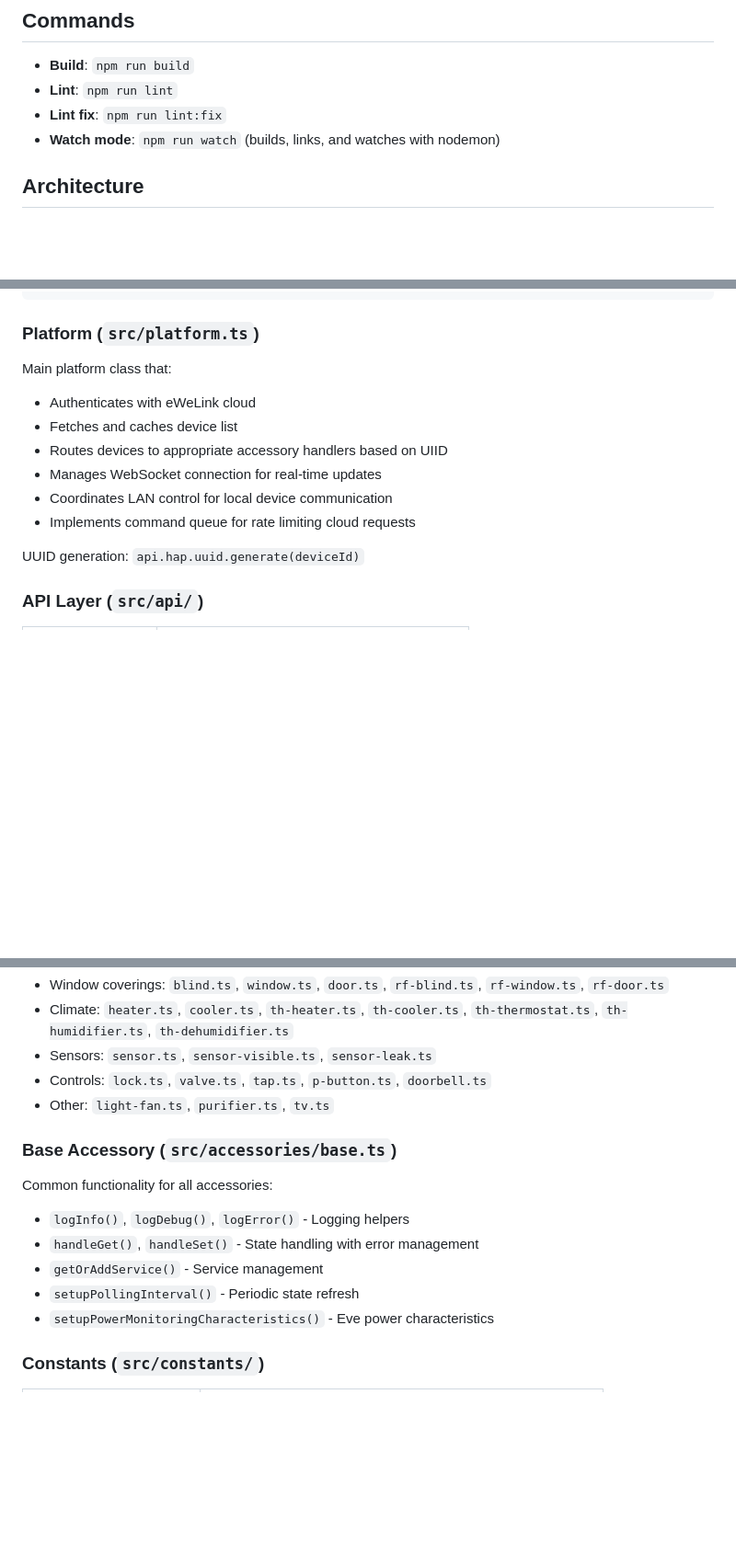
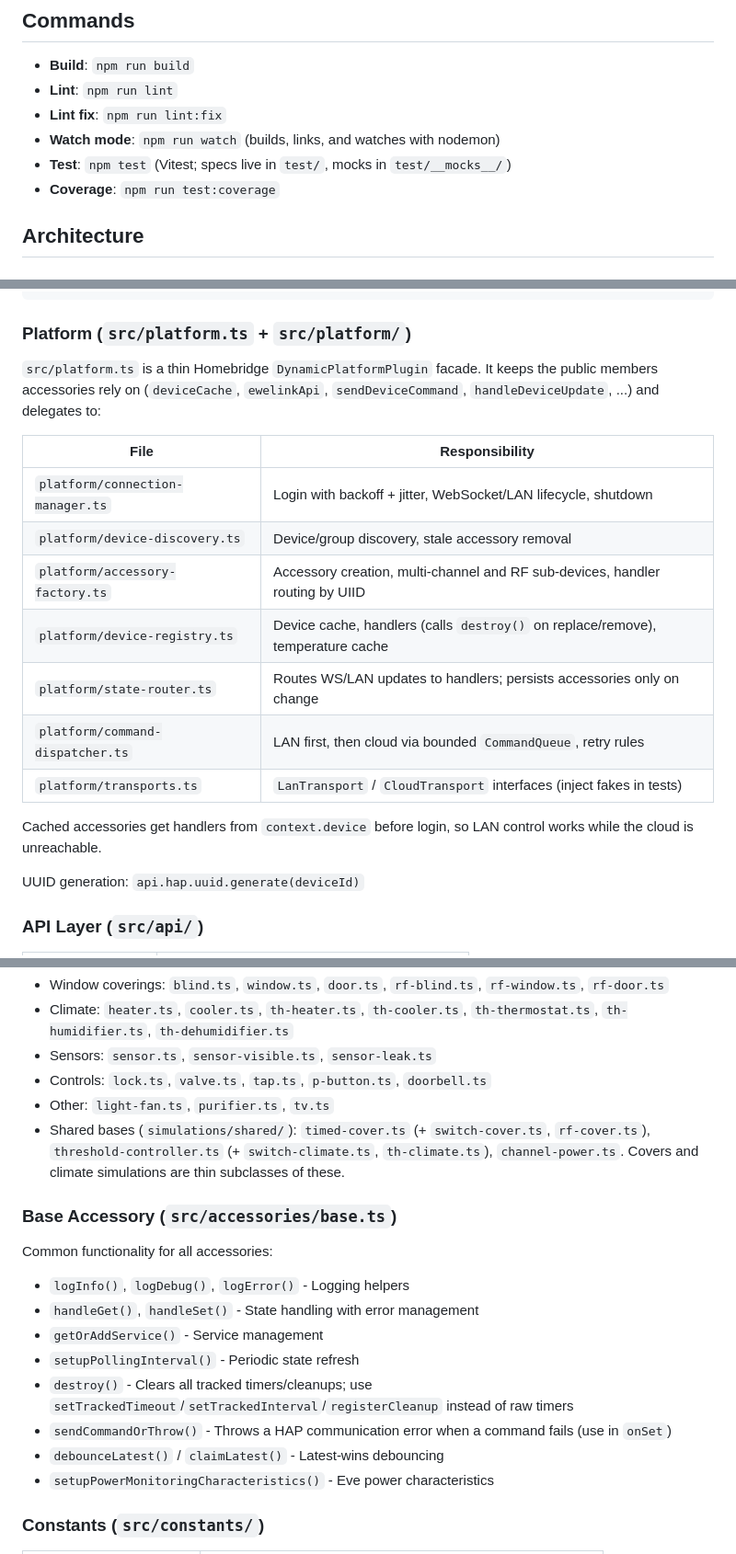
Before and after one commit to mp-consulting/homebridge-ewelink, a Markdown page: CLAUDE.md, 3 parts joined by grey strips. Shown at 92% size. GitHub-like rendering; blank space fills up the shorter version.

Commit message:
docs: describe the split platform, shared simulations and test suite

````diff
--- a/CLAUDE.md
+++ b/CLAUDE.md
@@ -8,6 +8,8 @@ This file provides guidance when working with code in this repository.
 - **Lint**: `npm run lint`
 - **Lint fix**: `npm run lint:fix`
 - **Watch mode**: `npm run watch` (builds, links, and watches with nodemon)
+- **Test**: `npm test` (Vitest; specs live in `test/`, mocks in `test/__mocks__/`)
+- **Coverage**: `npm run test:coverage`
 
 ## Architecture
 
@@ -32,15 +34,21 @@ src/
 └── utils/                # Utility functions
 ```
 
-### Platform (`src/platform.ts`)
+### Platform (`src/platform.ts` + `src/platform/`)
 
-Main platform class that:
-- Authenticates with eWeLink cloud
-- Fetches and caches device list
-- Routes devices to appropriate accessory handlers based on UIID
-- Manages WebSocket connection for real-time updates
-- Coordinates LAN control for local device communication
-- Implements command queue for rate limiting cloud requests
+`src/platform.ts` is a thin Homebridge `DynamicPlatformPlugin` facade. It keeps the public members accessories rely on (`deviceCache`, `ewelinkApi`, `sendDeviceCommand`, `handleDeviceUpdate`, ...) and delegates to:
+
+| File | Responsibility |
+|------|----------------|
+| `platform/connection-manager.ts` | Login with backoff + jitter, WebSocket/LAN lifecycle, shutdown |
+| `platform/device-discovery.ts` | Device/group discovery, stale accessory removal |
+| `platform/accessory-factory.ts` | Accessory creation, multi-channel and RF sub-devices, handler routing by UIID |
+| `platform/device-registry.ts` | Device cache, handlers (calls `destroy()` on replace/remove), temperature cache |
+| `platform/state-router.ts` | Routes WS/LAN updates to handlers; persists accessories only on change |
+| `platform/command-dispatcher.ts` | LAN first, then cloud via bounded `CommandQueue`, retry rules |
+| `platform/transports.ts` | `LanTransport` / `CloudTransport` interfaces (inject fakes in tests) |
+
+Cached accessories get handlers from `context.device` before login, so LAN control works while the cloud is unreachable.
 
 UUID generation: `api.hap.uuid.generate(deviceId)`
 
@@ -84,6 +92,7 @@ UUID generation: `api.hap.uuid.generate(deviceId)`
 - Sensors: `sensor.ts`, `sensor-visible.ts`, `sensor-leak.ts`
 - Controls: `lock.ts`, `valve.ts`, `tap.ts`, `p-button.ts`, `doorbell.ts`
 - Other: `light-fan.ts`, `purifier.ts`, `tv.ts`
+- Shared bases (`simulations/shared/`): `timed-cover.ts` (+ `switch-cover.ts`, `rf-cover.ts`), `threshold-controller.ts` (+ `switch-climate.ts`, `th-climate.ts`), `channel-power.ts`. Covers and climate simulations are thin subclasses of these.
 
 ### Base Accessory (`src/accessories/base.ts`)
 
@@ -92,6 +101,9 @@ Common functionality for all accessories:
 - `handleGet()`, `handleSet()` - State handling with error management
 - `getOrAddService()` - Service management
 - `setupPollingInterval()` - Periodic state refresh
+- `destroy()` - Clears all tracked timers/cleanups; use `setTrackedTimeout`/`setTrackedInterval`/`registerCleanup` instead of raw timers
+- `sendCommandOrThrow()` - Throws a HAP communication error when a command fails (use in `onSet`)
+- `debounceLatest()` / `claimLatest()` - Latest-wins debouncing
 - `setupPowerMonitoringCharacteristics()` - Eve power characteristics
 
 ### Constants (`src/constants/`)
````
Also changed, not shown: other parts of CLAUDE.md (+2 -2 lines).
